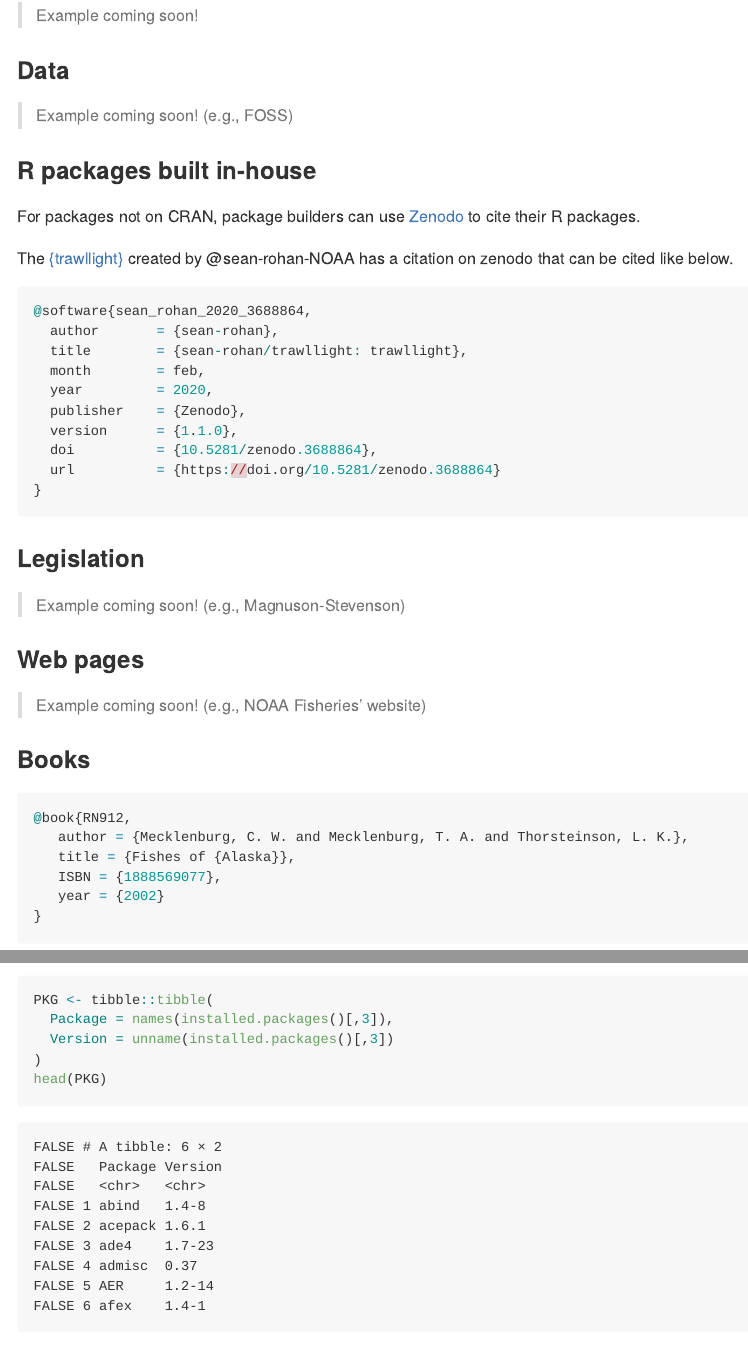
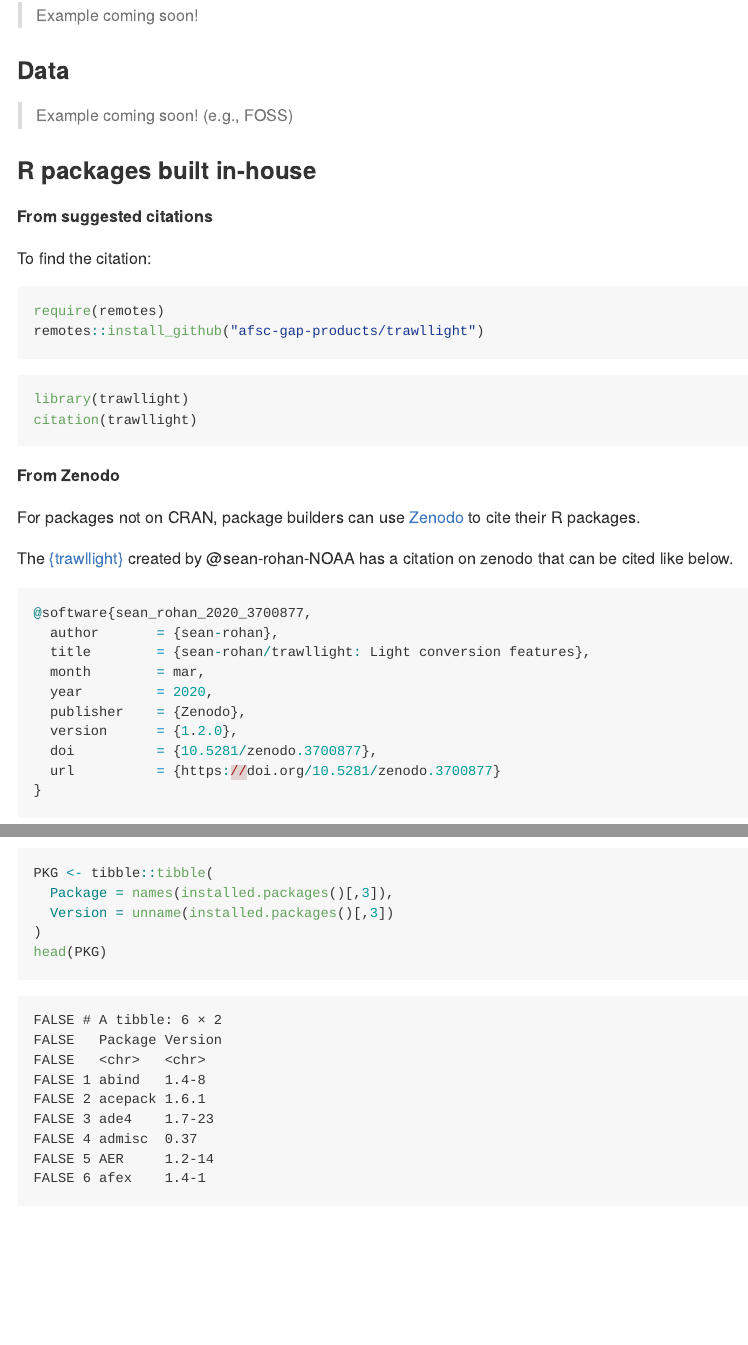
Before and after one commit to afsc-gap-products/citations, an R Markdown document (README.rmd): the page in a window 1100 px wide, from 6190 px down, and a second part further down, joined at a grey line. Rendered offline with R 4.5, knitr and Pandoc, with nearby package versions; some code elsewhere in the file could not run offline; a font, style sheet, LaTeX package, included part or bibliography that could not be used is replaced or left out; long lines of code are wrapped.

Commit message:
update readme 7

````diff
--- a/README.rmd
+++ b/README.rmd
@@ -265,20 +265,36 @@ To make sure all bibliography listed in the `.bib` file are consistent, please r
 
 ### R packages built in-house
 
+**From suggested citations**
+
+To find the citation:
+
+```{r, echo = TRUE, eval = FALSE}
+require(remotes)
+remotes::install_github("afsc-gap-products/trawllight")
+```
+
+```{r, echo = TRUE, eval = FALSE}
+library(trawllight)
+citation(trawllight)
+```
+
+**From Zenodo**
+
 For packages not on CRAN, package builders can use [Zenodo](https://docs.github.com/en/repositories/archiving-a-github-repository/referencing-and-citing-content) to cite their R packages.
 
-The [{trawllight}](https://zenodo.org/record/3688864#.Y5JIjHbMJnI) created by @sean-rohan-NOAA has a citation on zenodo that can be cited like below.
+The [{trawllight}](https://zenodo.org/record/3700877) created by @sean-rohan-NOAA has a citation on zenodo that can be cited like below.
 
 ```{r, eval = FALSE, echo=TRUE}
-@software{sean_rohan_2020_3688864,
+@software{sean_rohan_2020_3700877,
   author       = {sean-rohan},
-  title        = {sean-rohan/trawllight: trawllight},
-  month        = feb,
+  title        = {sean-rohan/trawllight: Light conversion features},
+  month        = mar,
   year         = 2020,
   publisher    = {Zenodo},
-  version      = {1.1.0},
-  doi          = {10.5281/zenodo.3688864},
-  url          = {https://doi.org/10.5281/zenodo.3688864}
+  version      = {1.2.0},
+  doi          = {10.5281/zenodo.3700877},
+  url          = {https://doi.org/10.5281/zenodo.3700877}
 }
 ```
 
````
